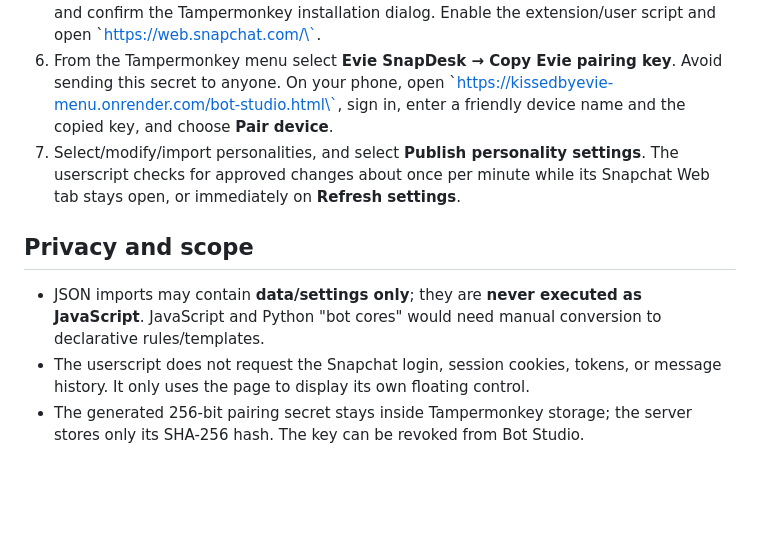
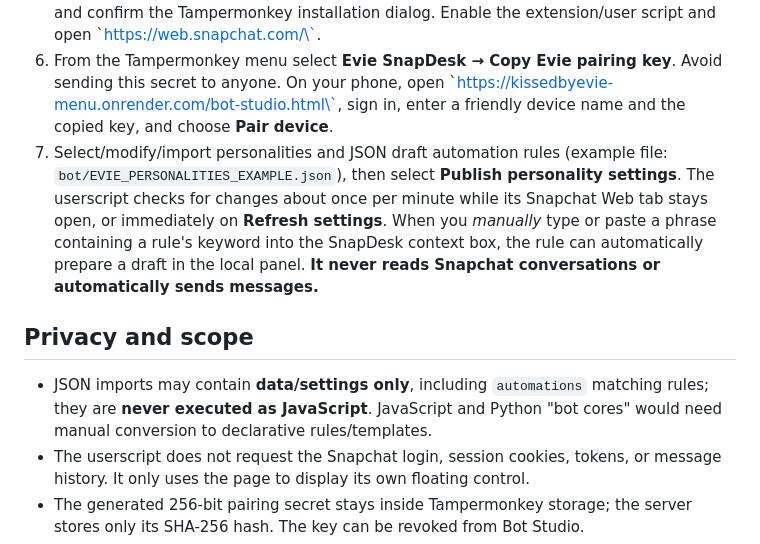
Before and after one commit to kyronaextra/kissedbyevie-menu, a Markdown page: docs/EVIE_SNAPDESK_README.md, the part around the change. GitHub-like rendering; blank space fills up the shorter version.

Commit message:
Finalize setup guide with sample profiles, local draft automations, and same-PC pairing

```diff
--- a/docs/EVIE_SNAPDESK_README.md
+++ b/docs/EVIE_SNAPDESK_README.md
@@ -17,11 +17,11 @@
 4. Merge the reviewed feature branch into \`main\` to publish the website changes on the existing Render static site (or deploy that branch to a private preview for testing). Confirm that \`https://kissedbyevie-menu.onrender.com/bot-studio.html\` loads and an existing Evie Admin account can sign in.
 5. On your **Windows PC**, install Tampermonkey in Chrome/Edge. Open the \`userscripts/evie-snapdesk.user.js\` file from the merged GitHub repository's **Raw** view and confirm the Tampermonkey installation dialog. Enable the extension/user script and open \`https://web.snapchat.com/\`.
 6. From the Tampermonkey menu select **Evie SnapDesk → Copy Evie pairing key**. Avoid sending this secret to anyone. On your phone, open \`https://kissedbyevie-menu.onrender.com/bot-studio.html\`, sign in, enter a friendly device name and the copied key, and choose **Pair device**.
-7. Select/modify/import personalities, and select **Publish personality settings**. The userscript checks for approved changes about once per minute while its Snapchat Web tab stays open, or immediately on **Refresh settings**.
+7. Select/modify/import personalities and JSON draft automation rules (example file: `bot/EVIE_PERSONALITIES_EXAMPLE.json`), then select **Publish personality settings**. The userscript checks for changes about once per minute while its Snapchat Web tab stays open, or immediately on **Refresh settings**. When you *manually* type or paste a phrase containing a rule's keyword into the SnapDesk context box, the rule can automatically prepare a draft in the local panel. **It never reads Snapchat conversations or automatically sends messages.**
 
 ## Privacy and scope
 
-- JSON imports may contain **data/settings only**; they are **never executed as JavaScript**. JavaScript and Python "bot cores" would need manual conversion to declarative rules/templates.
+- JSON imports may contain **data/settings only**, including `automations` matching rules; they are **never executed as JavaScript**. JavaScript and Python "bot cores" would need manual conversion to declarative rules/templates.
 - The userscript does not request the Snapchat login, session cookies, tokens, or message history. It only uses the page to display its own floating control.
 - The generated 256-bit pairing secret stays inside Tampermonkey storage; the server stores only its SHA-256 hash. The key can be revoked from Bot Studio.
 - The backend does not collect message bodies. Input for draft suggestions is owner-entered, and draft copying is deliberate/manual.
```
